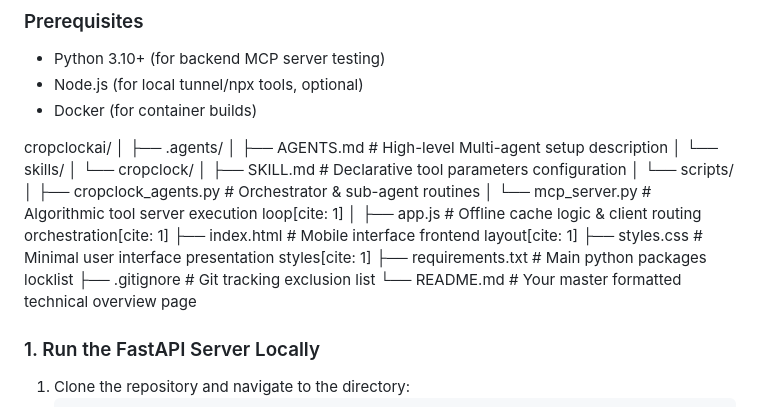
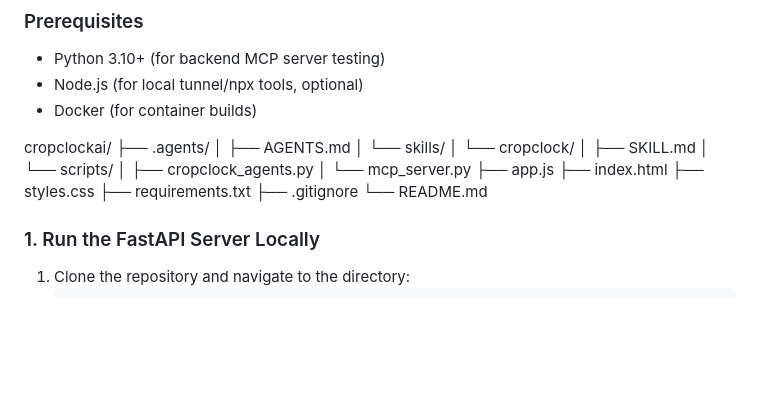
Before and after one commit to gunjan16user/cropclockai, a Markdown page: Readme.md, the part around the change. GitHub-like rendering; blank space fills up the shorter version.

```diff
--- a/Readme.md
+++ b/Readme.md
@@ -81,22 +81,20 @@ graph TD
 
 
 cropclockai/
-│
 ├── .agents/
-│   ├── AGENTS.md                  # High-level Multi-agent setup description
+│   ├── AGENTS.md
 │   └── skills/
 │       └── cropclock/
-│           ├── SKILL.md           # Declarative tool parameters configuration
+│           ├── SKILL.md
 │           └── scripts/
-│               ├── cropclock_agents.py  # Orchestrator & sub-agent routines
-│               └── mcp_server.py        # Algorithmic tool server execution loop[cite: 1]
-│
-├── app.js                         # Offline cache logic & client routing orchestration[cite: 1]
-├── index.html                     # Mobile interface frontend layout[cite: 1]
-├── styles.css                     # Minimal user interface presentation styles[cite: 1]
-├── requirements.txt               # Main python packages locklist
-├── .gitignore                     # Git tracking exclusion list
-└── README.md                      # Your master formatted technical overview page
+│               ├── cropclock_agents.py
+│               └── mcp_server.py
+├── app.js
+├── index.html
+├── styles.css
+├── requirements.txt
+├── .gitignore
+└── README.md
 
 ### 1. Run the FastAPI Server Locally
 1. Clone the repository and navigate to the directory:
```
